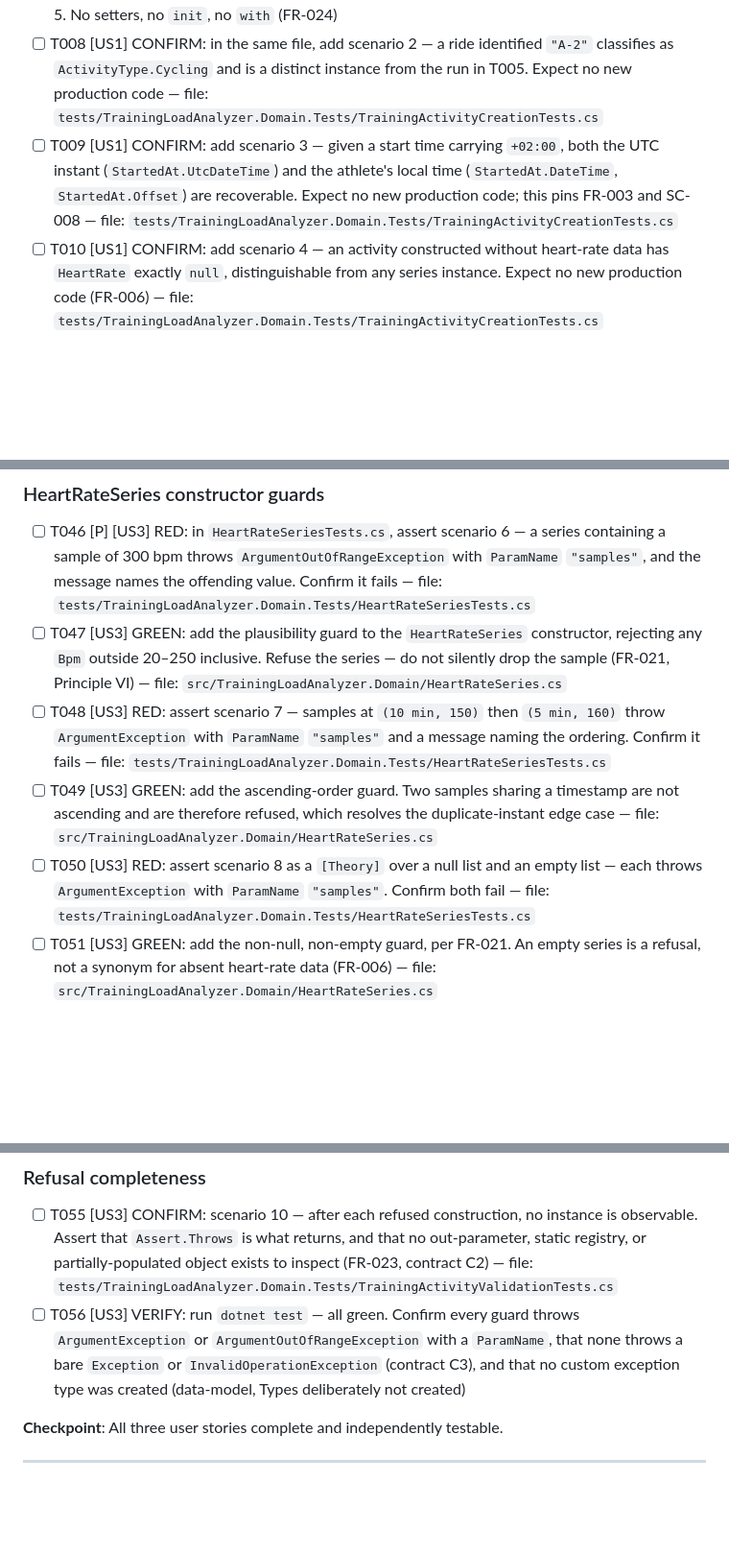
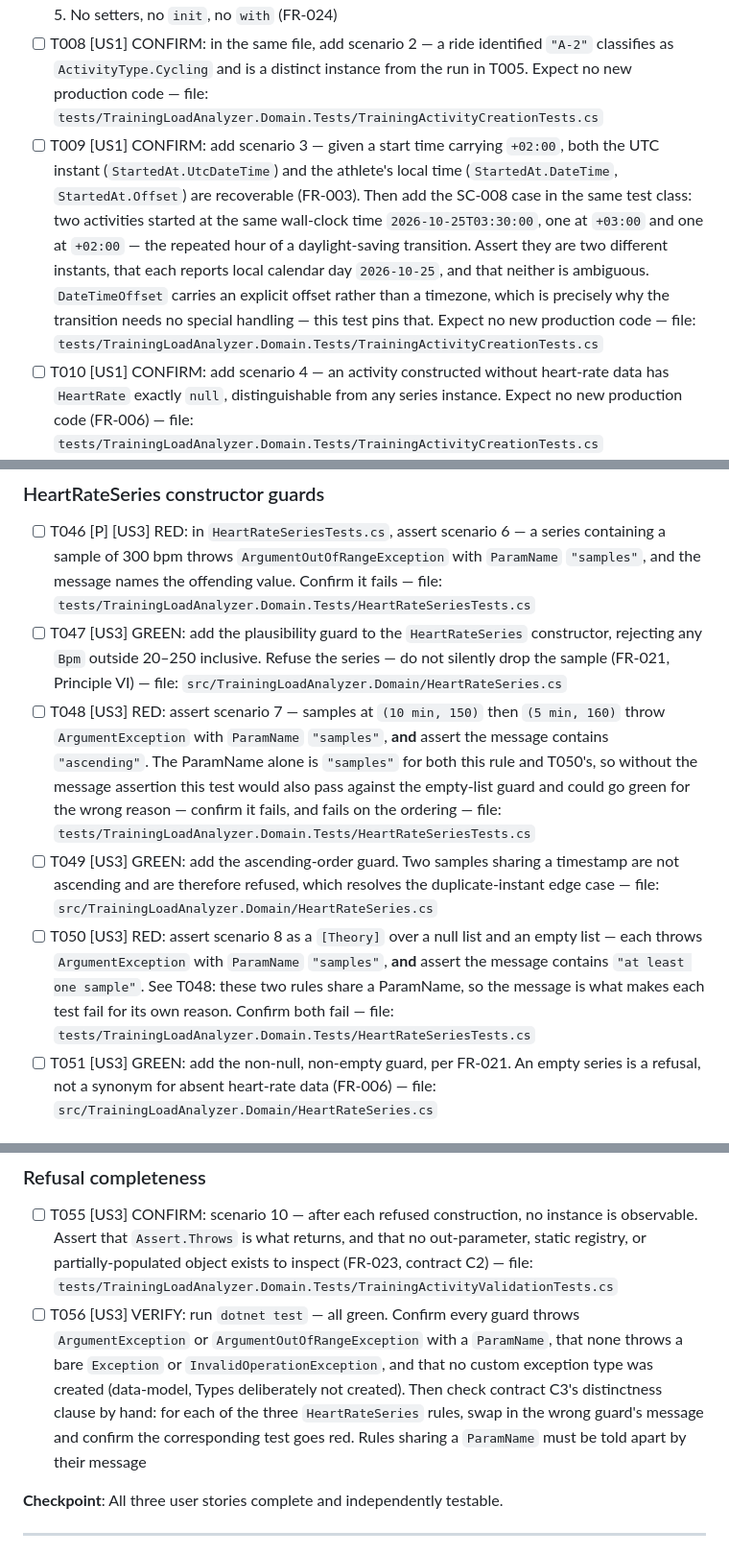
Before and after one commit to juusimaa/training-load-analyzer, a Markdown page: specs/001-training-activity-domain/tasks.md, 3 parts joined by grey strips. Shown at 96% size. Rendered like a GitHub page; blank space fills up the shorter version.

```diff
--- a/specs/001-training-activity-domain/tasks.md
+++ b/specs/001-training-activity-domain/tasks.md
@@ -71,7 +71,7 @@ construct two activities with different external identifiers and assert they are
 - [ ] T006 [US1] GREEN: create `src/TrainingLoadAnalyzer.Domain/ActivityType.cs` with `public enum ActivityType { Running, Cycling }` — exactly these two members, per FR-005
 - [ ] T007 [US1] GREEN: create `src/TrainingLoadAnalyzer.Domain/TrainingActivity.cs` as a `sealed class` with readonly properties `ExternalId` (string), `StartedAt` (DateTimeOffset), `MovingTime` (TimeSpan), `Type` (ActivityType), and `HeartRate` (HeartRateSeries?, defaulting to null), assigned from constructor parameters. **No validation yet** — no test demands it until Phase 5. No setters, no `init`, no `with` (FR-024)
 - [ ] T008 [US1] CONFIRM: in the same file, add scenario 2 — a ride identified `"A-2"` classifies as `ActivityType.Cycling` and is a distinct instance from the run in T005. Expect no new production code — file: `tests/TrainingLoadAnalyzer.Domain.Tests/TrainingActivityCreationTests.cs`
-- [ ] T009 [US1] CONFIRM: add scenario 3 — given a start time carrying `+02:00`, both the UTC instant (`StartedAt.UtcDateTime`) and the athlete's local time (`StartedAt.DateTime`, `StartedAt.Offset`) are recoverable. Expect no new production code; this pins FR-003 and SC-008 — file: `tests/TrainingLoadAnalyzer.Domain.Tests/TrainingActivityCreationTests.cs`
+- [ ] T009 [US1] CONFIRM: add scenario 3 — given a start time carrying `+02:00`, both the UTC instant (`StartedAt.UtcDateTime`) and the athlete's local time (`StartedAt.DateTime`, `StartedAt.Offset`) are recoverable (FR-003). Then add the SC-008 case in the same test class: two activities started at the same wall-clock time `2026-10-25T03:30:00`, one at `+03:00` and one at `+02:00` — the repeated hour of a daylight-saving transition. Assert they are two different instants, that each reports local calendar day `2026-10-25`, and that neither is ambiguous. `DateTimeOffset` carries an explicit offset rather than a timezone, which is precisely why the transition needs no special handling — this test pins that. Expect no new production code — file: `tests/TrainingLoadAnalyzer.Domain.Tests/TrainingActivityCreationTests.cs`
 - [ ] T010 [US1] CONFIRM: add scenario 4 — an activity constructed without heart-rate data has `HeartRate` exactly `null`, distinguishable from any series instance. Expect no new production code (FR-006) — file: `tests/TrainingLoadAnalyzer.Domain.Tests/TrainingActivityCreationTests.cs`
 - [ ] T011 [P] [US1] RED: in `tests/TrainingLoadAnalyzer.Domain.Tests/HeartRateSeriesTests.cs`, write the test for scenario 5 — a series built from samples `(0 min, 150)`, `(10 min, 175)`, `(20 min, 160)` returns those samples in that order with those values. Confirm it fails because `HeartRateSample` and `HeartRateSeries` do not exist
 - [ ] T012 [US1] GREEN: create `src/TrainingLoadAnalyzer.Domain/HeartRateSample.cs` as `public readonly record struct HeartRateSample(TimeSpan TimeFromStart, int Bpm)` — times relative to session start, per research R8. The sample validates nothing
@@ -157,9 +157,9 @@ the exception type and its `ParamName`.
 
 - [ ] T046 [P] [US3] RED: in `HeartRateSeriesTests.cs`, assert scenario 6 — a series containing a sample of 300 bpm throws `ArgumentOutOfRangeException` with `ParamName` `"samples"`, and the message names the offending value. Confirm it fails — file: `tests/TrainingLoadAnalyzer.Domain.Tests/HeartRateSeriesTests.cs`
 - [ ] T047 [US3] GREEN: add the plausibility guard to the `HeartRateSeries` constructor, rejecting any `Bpm` outside 20–250 inclusive. Refuse the series — do not silently drop the sample (FR-021, Principle VI) — file: `src/TrainingLoadAnalyzer.Domain/HeartRateSeries.cs`
-- [ ] T048 [US3] RED: assert scenario 7 — samples at `(10 min, 150)` then `(5 min, 160)` throw `ArgumentException` with `ParamName` `"samples"` and a message naming the ordering. Confirm it fails — file: `tests/TrainingLoadAnalyzer.Domain.Tests/HeartRateSeriesTests.cs`
+- [ ] T048 [US3] RED: assert scenario 7 — samples at `(10 min, 150)` then `(5 min, 160)` throw `ArgumentException` with `ParamName` `"samples"`, **and** assert the message contains `"ascending"`. The ParamName alone is `"samples"` for both this rule and T050's, so without the message assertion this test would also pass against the empty-list guard and could go green for the wrong reason — confirm it fails, and fails on the ordering — file: `tests/TrainingLoadAnalyzer.Domain.Tests/HeartRateSeriesTests.cs`
 - [ ] T049 [US3] GREEN: add the ascending-order guard. Two samples sharing a timestamp are not ascending and are therefore refused, which resolves the duplicate-instant edge case — file: `src/TrainingLoadAnalyzer.Domain/HeartRateSeries.cs`
-- [ ] T050 [US3] RED: assert scenario 8 as a `[Theory]` over a null list and an empty list — each throws `ArgumentException` with `ParamName` `"samples"`. Confirm both fail — file: `tests/TrainingLoadAnalyzer.Domain.Tests/HeartRateSeriesTests.cs`
+- [ ] T050 [US3] RED: assert scenario 8 as a `[Theory]` over a null list and an empty list — each throws `ArgumentException` with `ParamName` `"samples"`, **and** assert the message contains `"at least one sample"`. See T048: these two rules share a ParamName, so the message is what makes each test fail for its own reason. Confirm both fail — file: `tests/TrainingLoadAnalyzer.Domain.Tests/HeartRateSeriesTests.cs`
 - [ ] T051 [US3] GREEN: add the non-null, non-empty guard, per FR-021. An empty series is a refusal, not a synonym for absent heart-rate data (FR-006) — file: `src/TrainingLoadAnalyzer.Domain/HeartRateSeries.cs`
 
 ### Load calculation guard
@@ -171,7 +171,7 @@ the exception type and its `ParamName`.
 ### Refusal completeness
 
 - [ ] T055 [US3] CONFIRM: scenario 10 — after each refused construction, no instance is observable. Assert that `Assert.Throws` is what returns, and that no out-parameter, static registry, or partially-populated object exists to inspect (FR-023, contract C2) — file: `tests/TrainingLoadAnalyzer.Domain.Tests/TrainingActivityValidationTests.cs`
-- [ ] T056 [US3] VERIFY: run `dotnet test` — all green. Confirm every guard throws `ArgumentException` or `ArgumentOutOfRangeException` with a `ParamName`, that none throws a bare `Exception` or `InvalidOperationException` (contract C3), and that no custom exception type was created (data-model, Types deliberately not created)
+- [ ] T056 [US3] VERIFY: run `dotnet test` — all green. Confirm every guard throws `ArgumentException` or `ArgumentOutOfRangeException` with a `ParamName`, that none throws a bare `Exception` or `InvalidOperationException`, and that no custom exception type was created (data-model, Types deliberately not created). Then check contract C3's distinctness clause by hand: for each of the three `HeartRateSeries` rules, swap in the wrong guard's message and confirm the corresponding test goes red. Rules sharing a `ParamName` must be told apart by their message
 
 **Checkpoint**: All three user stories complete and independently testable.
 
```
Also changed, not shown: specs/001-training-activity-domain/spec.md (+4 -2 lines), 1 other file.
